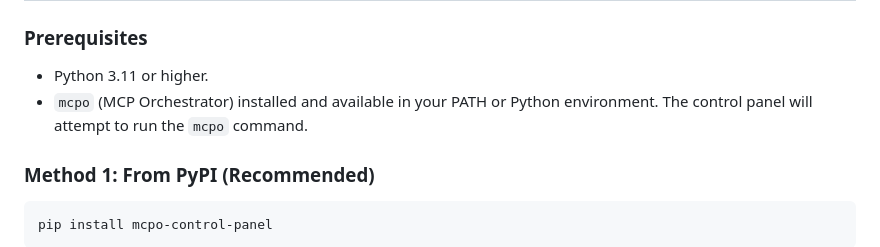
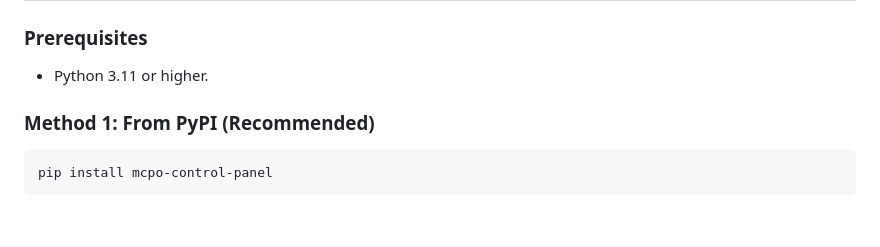
Before and after one commit to masx200/mcpo-control-panel, a Markdown page: README.md, the part around the change printed below. Rendered like a GitHub page; blank space fills up the shorter version.

```diff
--- a/README.md
+++ b/README.md
@@ -51,7 +50,6 @@ A web-based control panel designed to simplify the management of [MCP Orchestrat
 ### Prerequisites
 
 *   Python 3.11 or higher.
-*   `mcpo` (MCP Orchestrator) installed and available in your PATH or Python environment. The control panel will attempt to run the `mcpo` command.
 
 ### Method 1: From PyPI (Recommended)
 
```
Also changed, not shown: other parts of README.md (+1 -2 lines).
